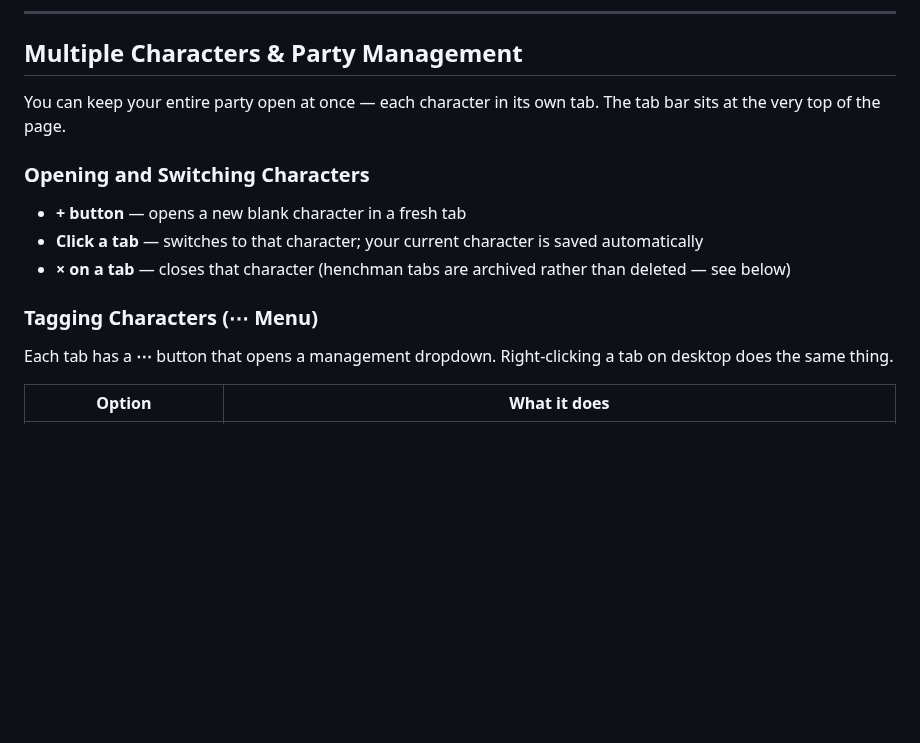
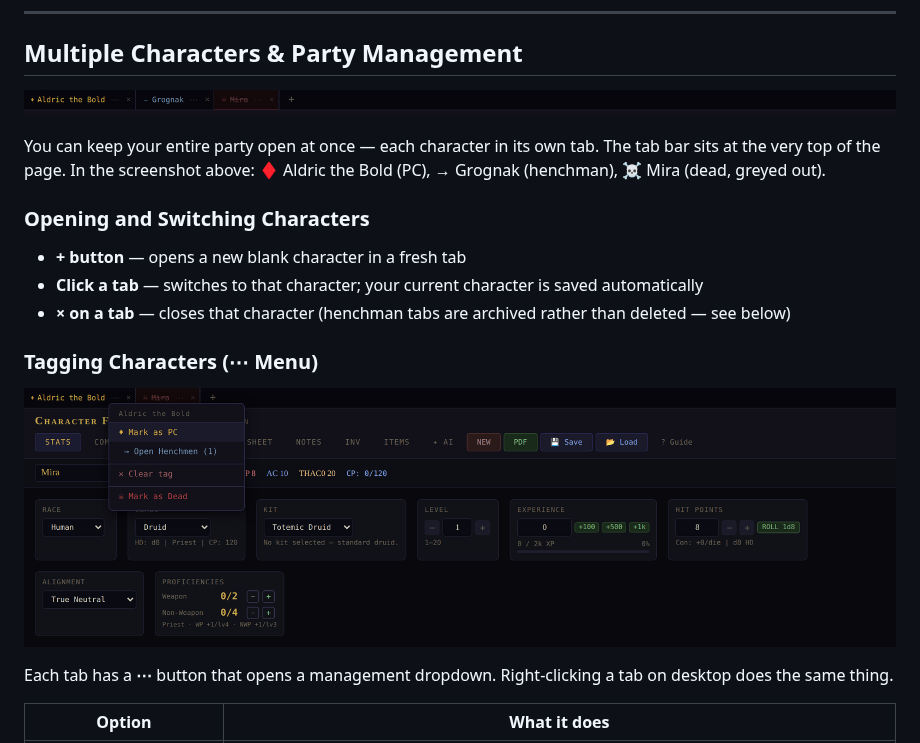
Before and after one commit to waxerhub/Bill-Greger, a Markdown page: character-forge/GUIDE.md, the part around the change. Drawn GitHub-style; pictures changed too: character-forge/docs/10-tabs-menu.png (added), character-forge/docs/10-tabs.png (added); blank space fills up the shorter version.

Commit message:
Add tab bar and ⋯ menu screenshots to guide
Captured two new docs/ screenshots illustrating the multi-character tab
features:

- 10-tabs.png: tab bar with all three states visible — ♦ PC, → henchman,
  ☠ dead character (greyed out and struck through)
- 10-tabs-menu.png: ⋯ dropdown open on a PC tab showing all options
  including → Open Henchmen (N) when archived henchmen exist

Embedded both into the new "Multiple Characters & Party Management"
section of GUIDE.md.

https://claude.ai/code/session_01DjE4zxmUWZwx7Q2Vp4CoVQ

```diff
--- a/character-forge/GUIDE.md
+++ b/character-forge/GUIDE.md
@@ -16,7 +16,9 @@ Directly above the header is the **character tab bar** — a row of named tabs,
 
 ## Multiple Characters & Party Management
 
-You can keep your entire party open at once — each character in its own tab. The tab bar sits at the very top of the page.
+![Tab bar with PC, henchman, and dead character](docs/10-tabs.png)
+
+You can keep your entire party open at once — each character in its own tab. The tab bar sits at the very top of the page. In the screenshot above: ♦ Aldric the Bold (PC), → Grognak (henchman), ☠ Mira (dead, greyed out).
 
 ### Opening and Switching Characters
 
@@ -25,6 +27,8 @@ You can keep your entire party open at once — each character in its own tab. T
 - **× on a tab** — closes that character (henchman tabs are archived rather than deleted — see below)
 
 ### Tagging Characters (⋯ Menu)
+
+![⋯ menu open on a PC tab with archived henchmen](docs/10-tabs-menu.png)
 
 Each tab has a **⋯** button that opens a management dropdown. Right-clicking a tab on desktop does the same thing.
 
```
